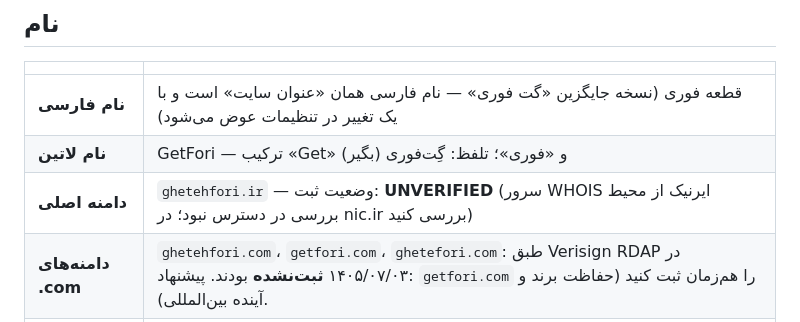
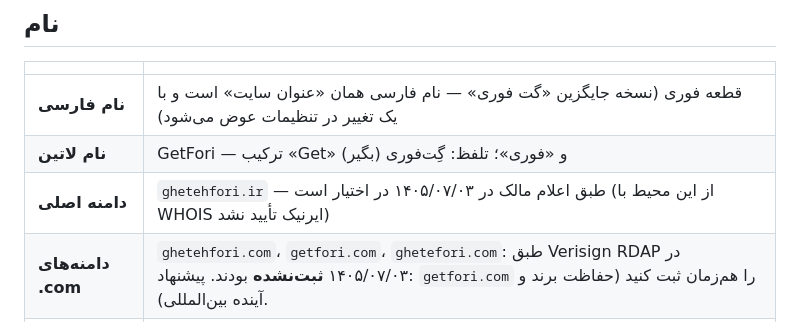
Before and after one commit to khodabandelumahdi5-max/asfaltbama-theme, a Markdown page: docs/brand.md, the part around the change. Drawn GitHub-style.

Commit message:
Record ghetehfori.ir as the confirmed primary domain
Co-Authored-By: Claude Opus 5.5 <noreply@anthropic.com>
Claude-Session: https://claude.ai/code/session_011BZh3wDZBW7cQuQTJ5Se3d

```diff
--- a/docs/brand.md
+++ b/docs/brand.md
@@ -6,7 +6,7 @@
 |---|---|
 | **نام فارسی** | قطعه فوری (نسخه جایگزین «گت فوری» — نام فارسی همان «عنوان سایت» است و با یک تغییر در تنظیمات عوض می‌شود) |
 | **نام لاتین** | GetFori — ترکیب «Get» (بگیر) و «فوری»؛ تلفظ: گِت‌فوری |
-| **دامنه اصلی** | `ghetehfori.ir` — وضعیت ثبت: **UNVERIFIED** (سرور WHOIS ایرنیک از محیط بررسی در دسترس نبود؛ در nic.ir بررسی کنید) |
+| **دامنه اصلی** | `ghetehfori.ir` — طبق اعلام مالک در ۱۴۰۵/۰۷/۰۳ در اختیار است (از این محیط با WHOIS ایرنیک تأیید نشد) |
 | **دامنه‌های .com** | `ghetehfori.com`، `getfori.com`، `ghetefori.com`: طبق Verisign RDAP در ۱۴۰۵/۰۷/۰۳ **ثبت‌نشده** بودند. پیشنهاد: `getfori.com` را هم‌زمان ثبت کنید (حفاظت برند و آینده بین‌المللی). |
 | **نکته املای دامنه** | «ghetehfori» شکل رایج فینگلیش «قطعه فوری» است، ولی کاربران «ghatefori» یا «ghate-fori» هم تایپ می‌کنند. در صورت امکان این املاها را هم ثبت و به دامنه اصلی ریدایرکت کنید. |
 | **علامت تجاری** | **NEEDS VALIDATION**: قبل از چاپ تابلو و بسته‌بندی، نام را در سامانه مالکیت معنوی (ثبت علائم تجاری) جستجو و در طبقه ۱۲ (قطعات وسایل نقلیه) و ۳۵ (فروش) ثبت کنید. این بررسی حقوقی نیست. |
```
